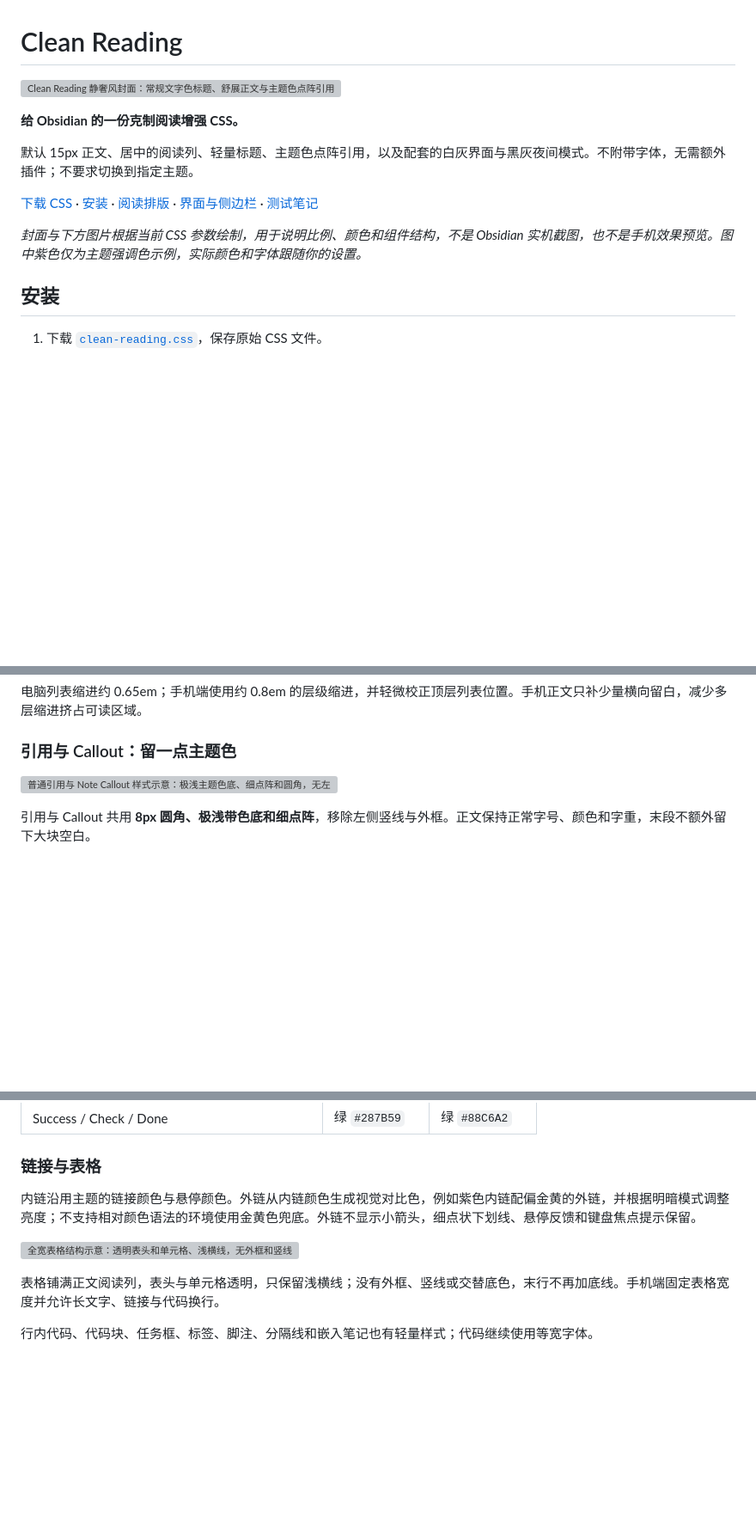
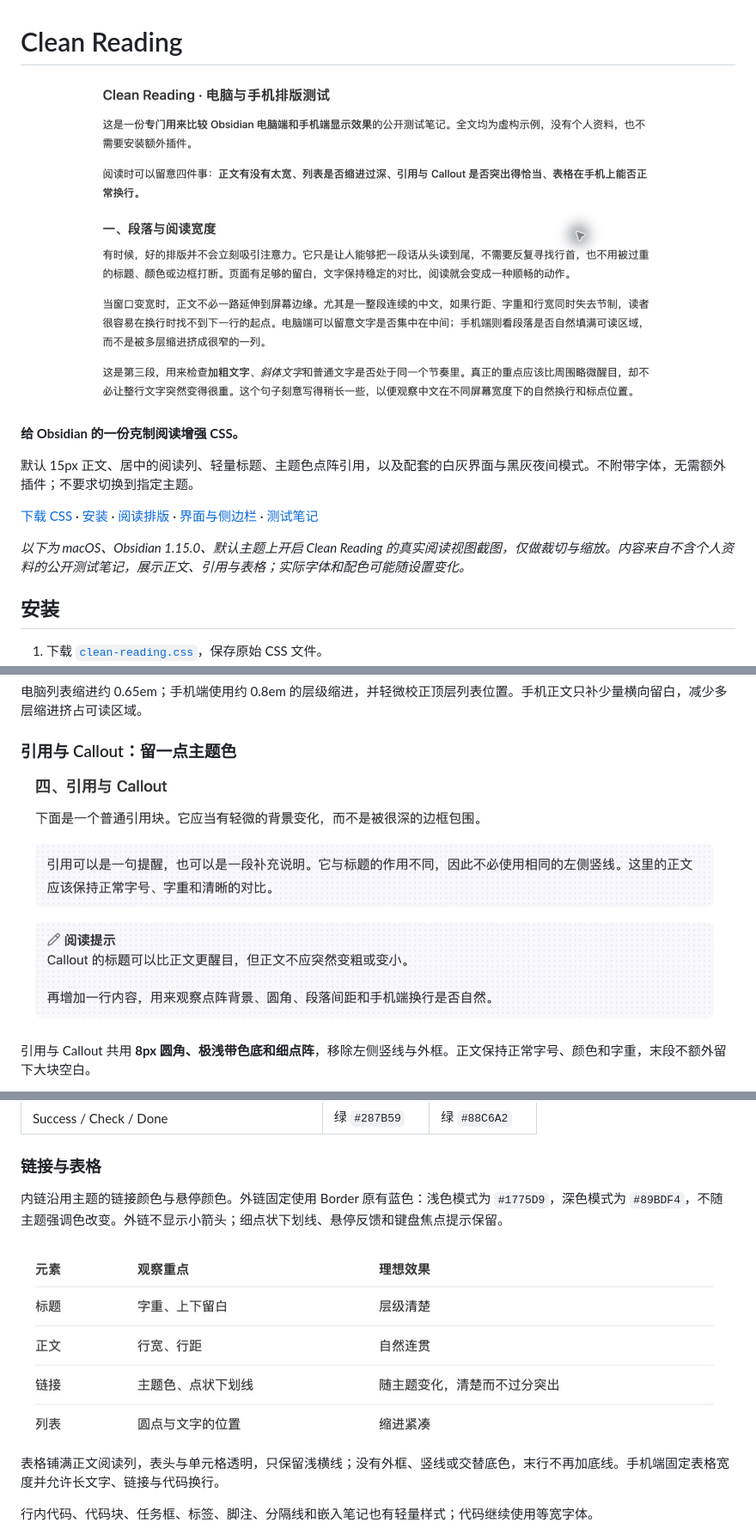
Before and after one commit to jadecoltrane/clean-reading, a Markdown page: README.md, 3 parts joined by grey strips. Shown at 86% size. Rendered like a GitHub page; pictures changed too: assets/screenshots/callout-detail.jpg (added), assets/screenshots/reading.jpg (added), assets/screenshots/table-detail.jpg (added); blank space fills up the shorter version; grey boxes are pictures that could not be loaded.

Commit message:
fix: use fixed Border-blue external links and real README screenshots

```diff
--- a/README.md
+++ b/README.md
@@ -1,6 +1,6 @@
 # Clean Reading
 
-![Clean Reading 静奢风封面：常规文字色标题、舒展正文与主题色点阵引用，界面为设计示意](assets/cover-quiet-luxury.svg)
+![Clean Reading 正文实机截图：常规文字色标题、舒展的行距与居中阅读列](assets/screenshots/reading.jpg)
 
 **给 Obsidian 的一份克制阅读增强 CSS。**
 
@@ -8,7 +8,7 @@
 
 [下载 CSS](clean-reading.css) · [安装](#安装) · [阅读排版](#阅读排版) · [界面与侧边栏](#界面与侧边栏) · [测试笔记](examples/电脑手机排版测试.md)
 
-*封面与下方图片根据当前 CSS 参数绘制，用于说明比例、颜色和组件结构，不是 Obsidian 实机截图，也不是手机效果预览。图中紫色仅为主题强调色示例，实际颜色和字体跟随你的设置。*
+*以下为 macOS、Obsidian 1.15.0、默认主题上开启 Clean Reading 的真实阅读视图截图，仅做裁切与缩放。内容来自不含个人资料的公开测试笔记，展示正文、引用与表格；实际字体和配色可能随设置变化。*
 
 ## 安装
 
@@ -45,7 +45,7 @@
 
 ### 引用与 Callout：留一点主题色
 
-![普通引用与 Note Callout 样式示意：极浅主题色底、细点阵和圆角，无左竖线或外框](assets/callout-map.svg)
+![引用与 Note Callout 实机截图：极浅主题色底、细点阵和圆角，无左竖线或外框](assets/screenshots/callout-detail.jpg)
 
 引用与 Callout 共用 **8px 圆角、极浅带色底和细点阵**，移除左侧竖线与外框。正文保持正常字号、颜色和字重，末段不额外留下大块空白。
 
@@ -63,9 +63,9 @@
 
 ### 链接与表格
 
-内链沿用主题的链接颜色与悬停颜色。外链从内链颜色生成视觉对比色，例如紫色内链配偏金黄的外链，并根据明暗模式调整亮度；不支持相对颜色语法的环境使用金黄色兜底。外链不显示小箭头，细点状下划线、悬停反馈和键盘焦点提示保留。
+内链沿用主题的链接颜色与悬停颜色。外链固定使用 Border 原有蓝色：浅色模式为 `#1775D9`，深色模式为 `#89BDF4`，不随主题强调色改变。外链不显示小箭头；细点状下划线、悬停反馈和键盘焦点提示保留。
 
-![全宽表格结构示意：透明表头和单元格、浅横线，无外框和竖线](assets/table-map.svg)
+![表格实机截图：透明表头和单元格、浅横线，无外框和竖线](assets/screenshots/table-detail.jpg)
 
 表格铺满正文阅读列，表头与单元格透明，只保留浅横线；没有外框、竖线或交替底色，末行不再加底线。手机端固定表格宽度并允许长文字、链接与代码换行。
 
```
Also changed, not shown: 1 other file.
